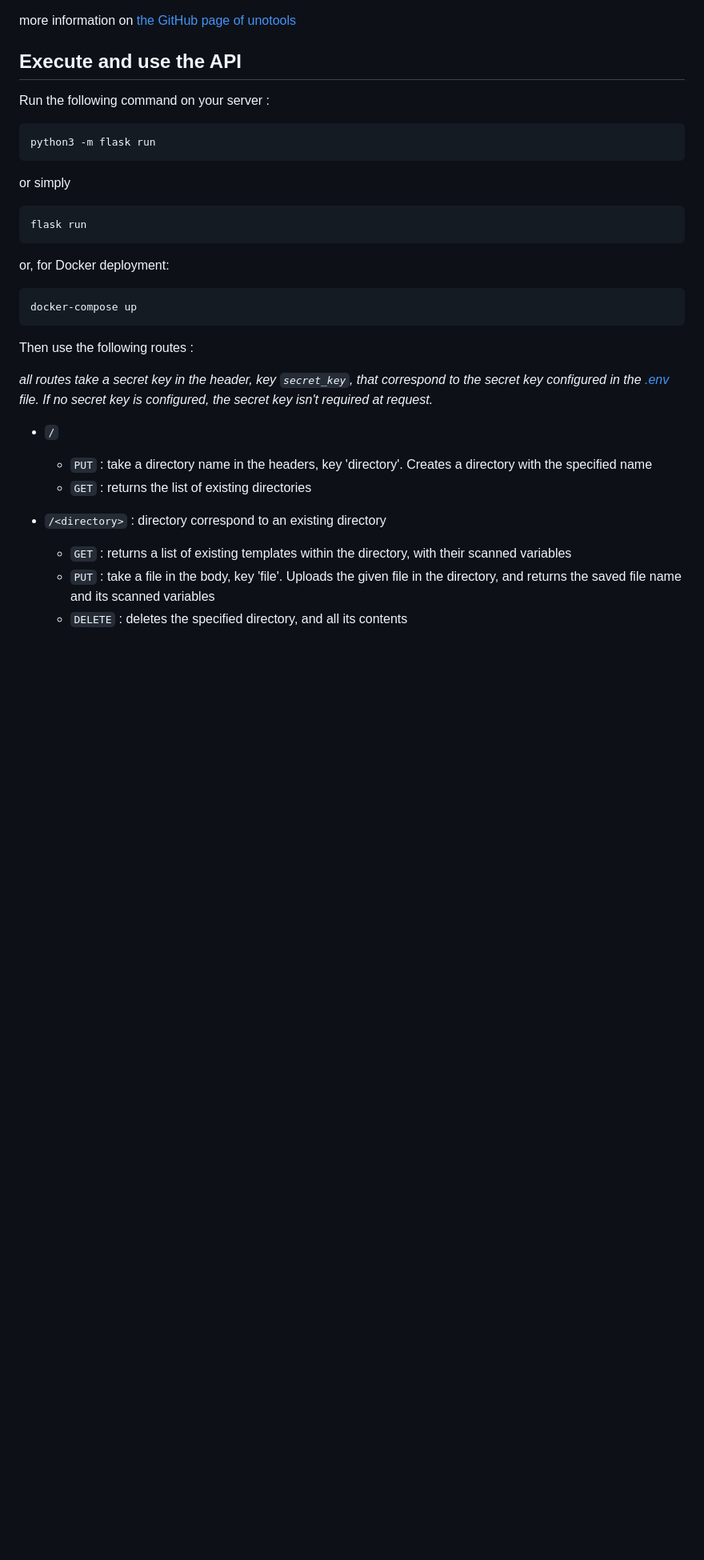
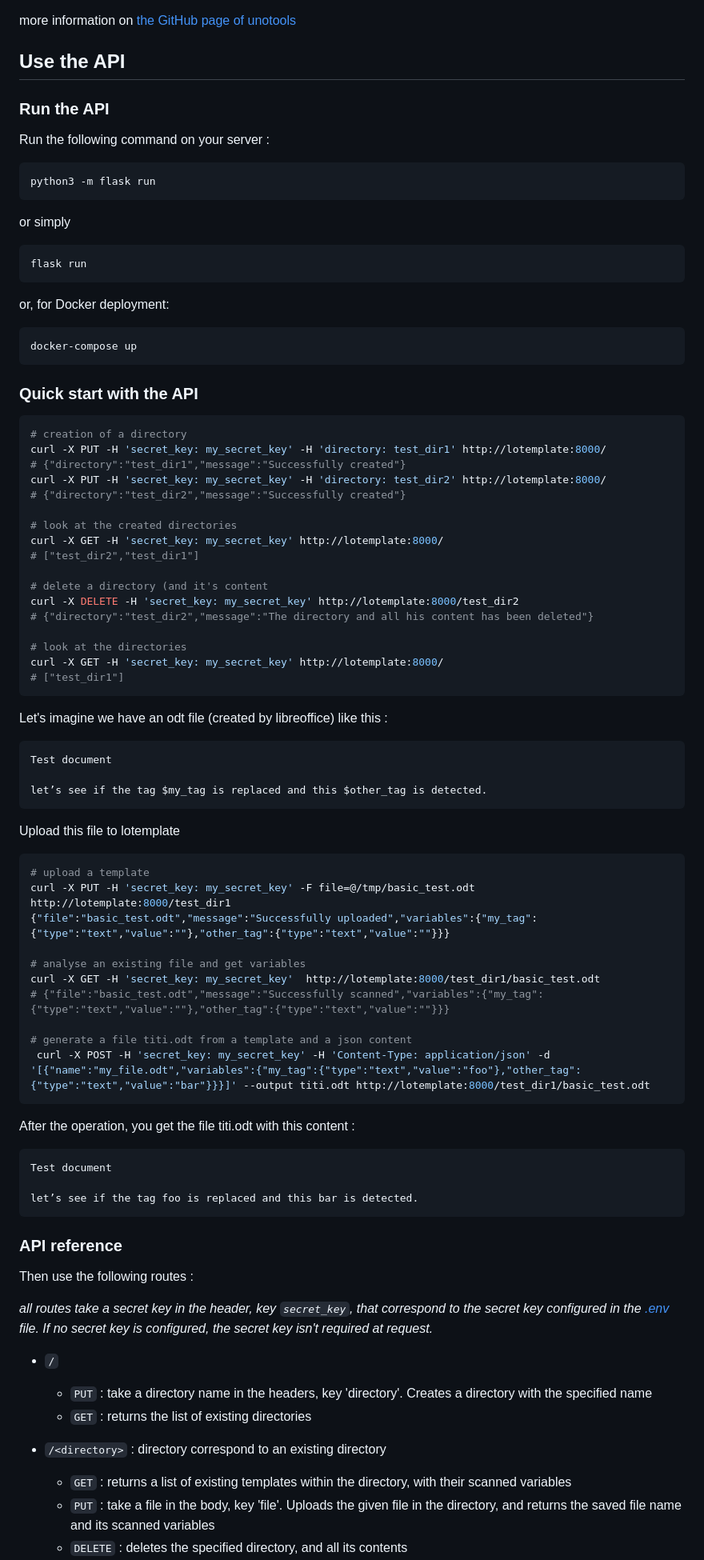
Before and after one commit to Probesys/lotemplate, a Markdown page: README.md, the part around the change. Shown at 80% size. Rendered like a GitHub page; blank space fills up the shorter version.

Commit message:
curl examples for using the API

````diff
--- a/README.md
+++ b/README.md
@@ -22,7 +22,9 @@ For Docker use of the API, you can skip this step.
 
 more information on [the GitHub page of unotools](https://github.com/t2y/unotools)
 
-## Execute and use the API
+## Use the API
+
+### Run the API
 
 Run the following command on your server :
 
@@ -37,10 +39,65 @@ flask run
 ```
 
 or, for Docker deployment:
+
 ```shell
 docker-compose up
 ```
 
+### Quick start with the API
+
+```bash
+# creation of a directory
+curl -X PUT -H 'secret_key: my_secret_key' -H 'directory: test_dir1' http://lotemplate:8000/
+# {"directory":"test_dir1","message":"Successfully created"}
+curl -X PUT -H 'secret_key: my_secret_key' -H 'directory: test_dir2' http://lotemplate:8000/
+# {"directory":"test_dir2","message":"Successfully created"}
+
+# look at the created directories
+curl -X GET -H 'secret_key: my_secret_key' http://lotemplate:8000/
+# ["test_dir2","test_dir1"]
+
+# delete a directory (and it's content
+curl -X DELETE -H 'secret_key: my_secret_key' http://lotemplate:8000/test_dir2
+# {"directory":"test_dir2","message":"The directory and all his content has been deleted"}
+
+# look at the directories
+curl -X GET -H 'secret_key: my_secret_key' http://lotemplate:8000/
+# ["test_dir1"]
+```
+
+Let's imagine we have an odt file (created by libreoffice) like this :
+
+```
+Test document
+
+let’s see if the tag $my_tag is replaced and this $other_tag is detected.
+```
+
+Upload this file to lotemplate
+
+```bash
+# upload a template
+curl -X PUT -H 'secret_key: my_secret_key' -F file=@/tmp/basic_test.odt http://lotemplate:8000/test_dir1
+{"file":"basic_test.odt","message":"Successfully uploaded","variables":{"my_tag":{"type":"text","value":""},"other_tag":{"type":"text","value":""}}}
+
+# analyse an existing file and get variables
+curl -X GET -H 'secret_key: my_secret_key'  http://lotemplate:8000/test_dir1/basic_test.odt
+# {"file":"basic_test.odt","message":"Successfully scanned","variables":{"my_tag":{"type":"text","value":""},"other_tag":{"type":"text","value":""}}}
+
+# generate a file titi.odt from a template and a json content
+ curl -X POST -H 'secret_key: my_secret_key' -H 'Content-Type: application/json' -d '[{"name":"my_file.odt","variables":{"my_tag":{"type":"text","value":"foo"},"other_tag":{"type":"text","value":"bar"}}}]' --output titi.odt http://lotemplate:8000/test_dir1/basic_test.odt
+```
+
+After the operation, you get the file titi.odt with this content :
+
+```
+Test document
+
+let’s see if the tag foo is replaced and this bar is detected.
+```
+
+### API reference
 
 Then use the following routes :
 
````
